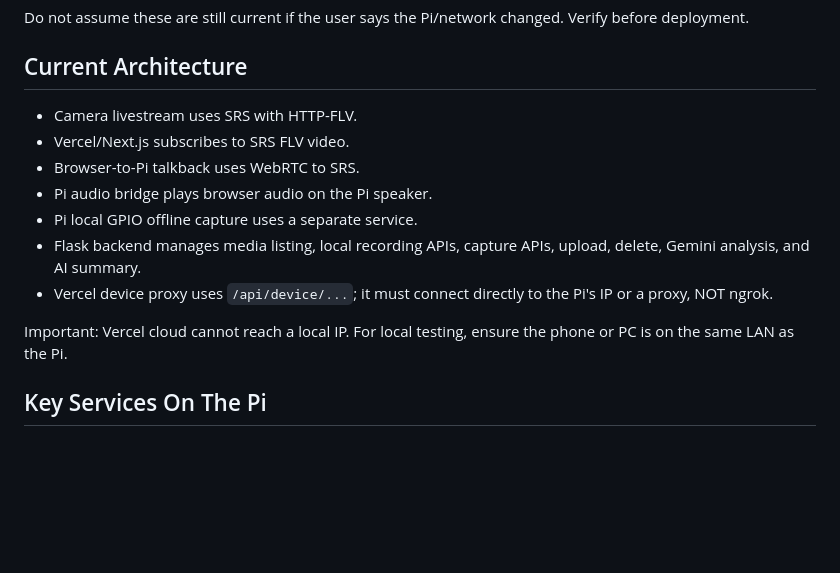
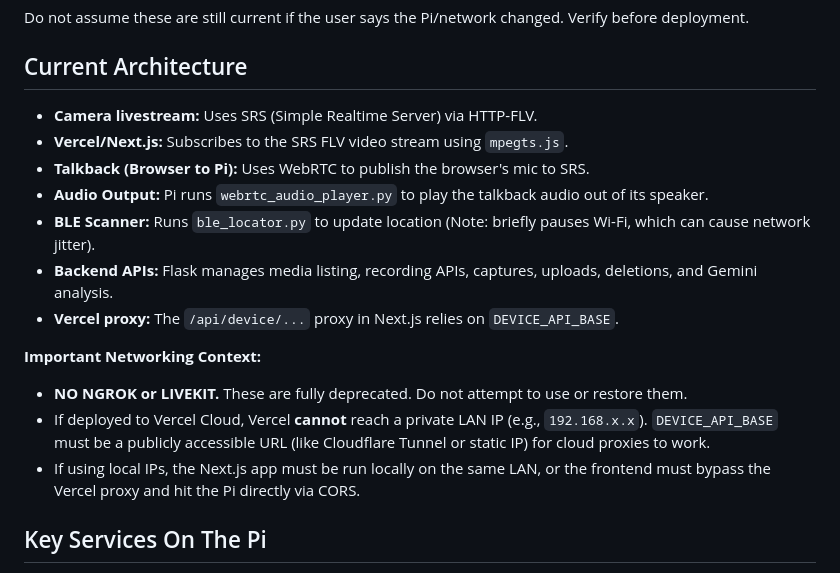
Before and after one commit to Guts1005/Streaming-Rpi, a Markdown page: AGENTS.md, the part around the change. Rendered like a GitHub page; blank space fills up the shorter version.

Commit message:
docs: update AGENTS.md to explicitly reflect the new architecture with no ngrok and no livekit

```diff
--- a/AGENTS.md
+++ b/AGENTS.md
@@ -29,15 +29,18 @@ Do not assume these are still current if the user says the Pi/network changed. V
 
 ## Current Architecture
 
-- Camera livestream uses SRS with HTTP-FLV.
-- Vercel/Next.js subscribes to SRS FLV video.
-- Browser-to-Pi talkback uses WebRTC to SRS.
-- Pi audio bridge plays browser audio on the Pi speaker.
-- Pi local GPIO offline capture uses a separate service.
-- Flask backend manages media listing, local recording APIs, capture APIs, upload, delete, Gemini analysis, and AI summary.
-- Vercel device proxy uses `/api/device/...`; it must connect directly to the Pi's IP or a proxy, NOT ngrok.
+- **Camera livestream:** Uses SRS (Simple Realtime Server) via HTTP-FLV.
+- **Vercel/Next.js:** Subscribes to the SRS FLV video stream using `mpegts.js`.
+- **Talkback (Browser to Pi):** Uses WebRTC to publish the browser's mic to SRS.
+- **Audio Output:** Pi runs `webrtc_audio_player.py` to play the talkback audio out of its speaker.
+- **BLE Scanner:** Runs `ble_locator.py` to update location (Note: briefly pauses Wi-Fi, which can cause network jitter).
+- **Backend APIs:** Flask manages media listing, recording APIs, captures, uploads, deletions, and Gemini analysis.
+- **Vercel proxy:** The `/api/device/...` proxy in Next.js relies on `DEVICE_API_BASE`.
 
-Important: Vercel cloud cannot reach a local IP. For local testing, ensure the phone or PC is on the same LAN as the Pi.
+**Important Networking Context:**
+- **NO NGROK or LIVEKIT.** These are fully deprecated. Do not attempt to use or restore them.
+- If deployed to Vercel Cloud, Vercel **cannot** reach a private LAN IP (e.g., `192.168.x.x`). `DEVICE_API_BASE` must be a publicly accessible URL (like Cloudflare Tunnel or static IP) for cloud proxies to work.
+- If using local IPs, the Next.js app must be run locally on the same LAN, or the frontend must bypass the Vercel proxy and hit the Pi directly via CORS.
 
 ## Key Services On The Pi
 
```
